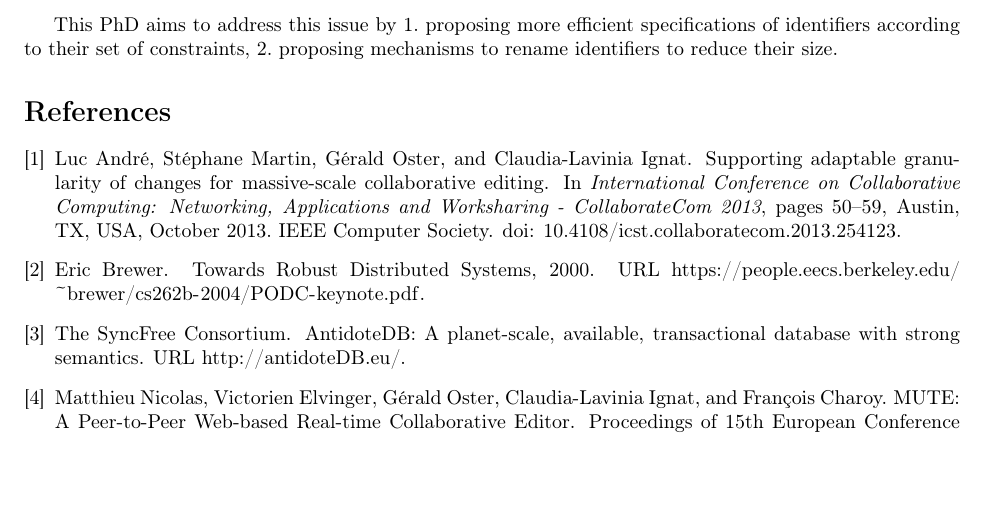
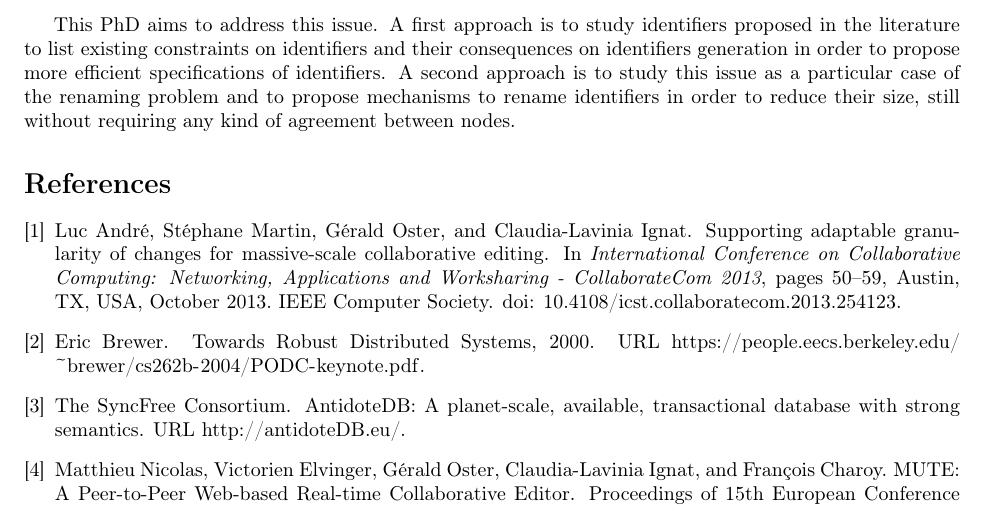
Before and after one commit to MatthieuNICOLAS/application-satis-2018, a LaTeX document (research-statement/main.tex): part of page 2 of 2, cut at the place of the change, the shorter picture padded with empty space. Compiled offline with pdfLaTeX.

Commit message:
feat(research-statement): Rework section on PhD goals

```diff
--- a/research-statement/main.tex
+++ b/research-statement/main.tex
@@ -149,11 +149,13 @@ Since the size of identifiers is not bounded, the size of metadata attached to e
 It exceeds more and more the size of data itself.
 This impedes the adoption of \acp{CRDT} since nodes have to broadcast and store metadata, causing the application's performance and efficiency to decrease over time.
 
-This PhD aims to address this issue by
-\begin{enumerate*}
-  \item proposing more efficient specifications of identifiers according to their set of constraints,
-  \item proposing mechanisms to rename identifiers to reduce their size.
-\end{enumerate*}
+This PhD aims to address this issue.
+A first approach is to study identifiers proposed in the literature to list existing constraints on
+identifiers and their consequences on identifiers generation
+in order to propose more efficient specifications of identifiers.
+A second approach is to study this issue as a particular case of the renaming problem
+and to propose mechanisms to rename identifiers in order to reduce their size,
+still without requiring any kind of agreement between nodes.
 
 % Next steps
 % - Look for a survey (or build one) on \ac{CRDT} identifiers
```
Also changed, not shown: research-statement/main.pdf.
